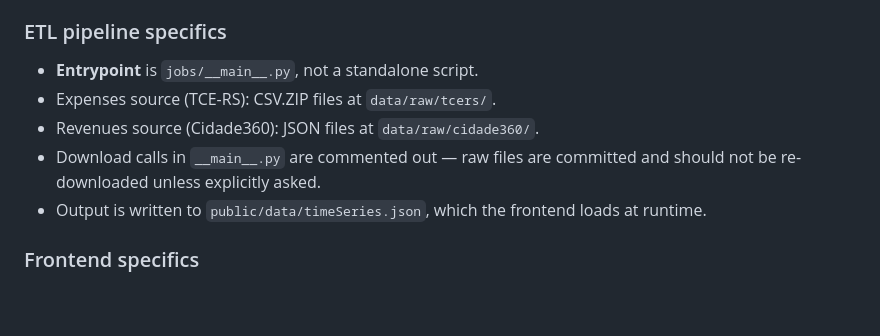
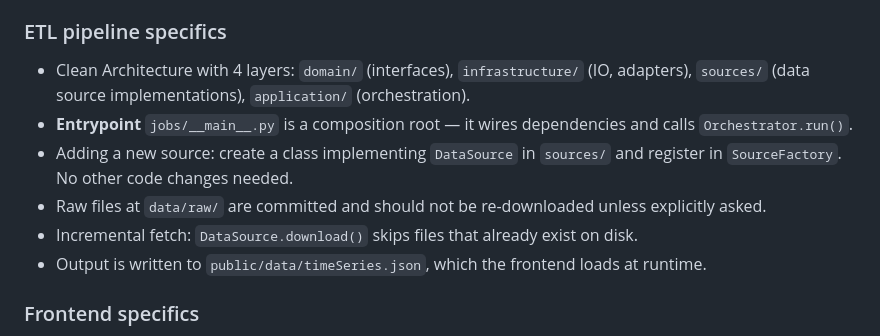
Before and after one commit to dee-smf/monitor-tmrs, a Markdown page: AGENTS.md, the part around the change. Rendered like a GitHub page; blank space fills up the shorter version.

Commit message:
refactor(docs): update AGENTS.md to reflect new ETL architecture

```diff
--- a/AGENTS.md
+++ b/AGENTS.md
@@ -51,10 +51,11 @@ You are working on a codebase where precision, incremental updates, and explicit
 - No formatter config exists — follow existing code style (see `jobs/` for reference).
 
 ### ETL pipeline specifics
-- **Entrypoint** is `jobs/__main__.py`, not a standalone script.
-- Expenses source (TCE-RS): CSV.ZIP files at `data/raw/tcers/`.
-- Revenues source (Cidade360): JSON files at `data/raw/cidade360/`.
-- Download calls in `__main__.py` are commented out — raw files are committed and should not be re-downloaded unless explicitly asked.
+- Clean Architecture with 4 layers: `domain/` (interfaces), `infrastructure/` (IO, adapters), `sources/` (data source implementations), `application/` (orchestration).
+- **Entrypoint** `jobs/__main__.py` is a composition root — it wires dependencies and calls `Orchestrator.run()`.
+- Adding a new source: create a class implementing `DataSource` in `sources/` and register in `SourceFactory`. No other code changes needed.
+- Raw files at `data/raw/` are committed and should not be re-downloaded unless explicitly asked.
+- Incremental fetch: `DataSource.download()` skips files that already exist on disk.
 - Output is written to `public/data/timeSeries.json`, which the frontend loads at runtime.
 
 ### Frontend specifics
```
